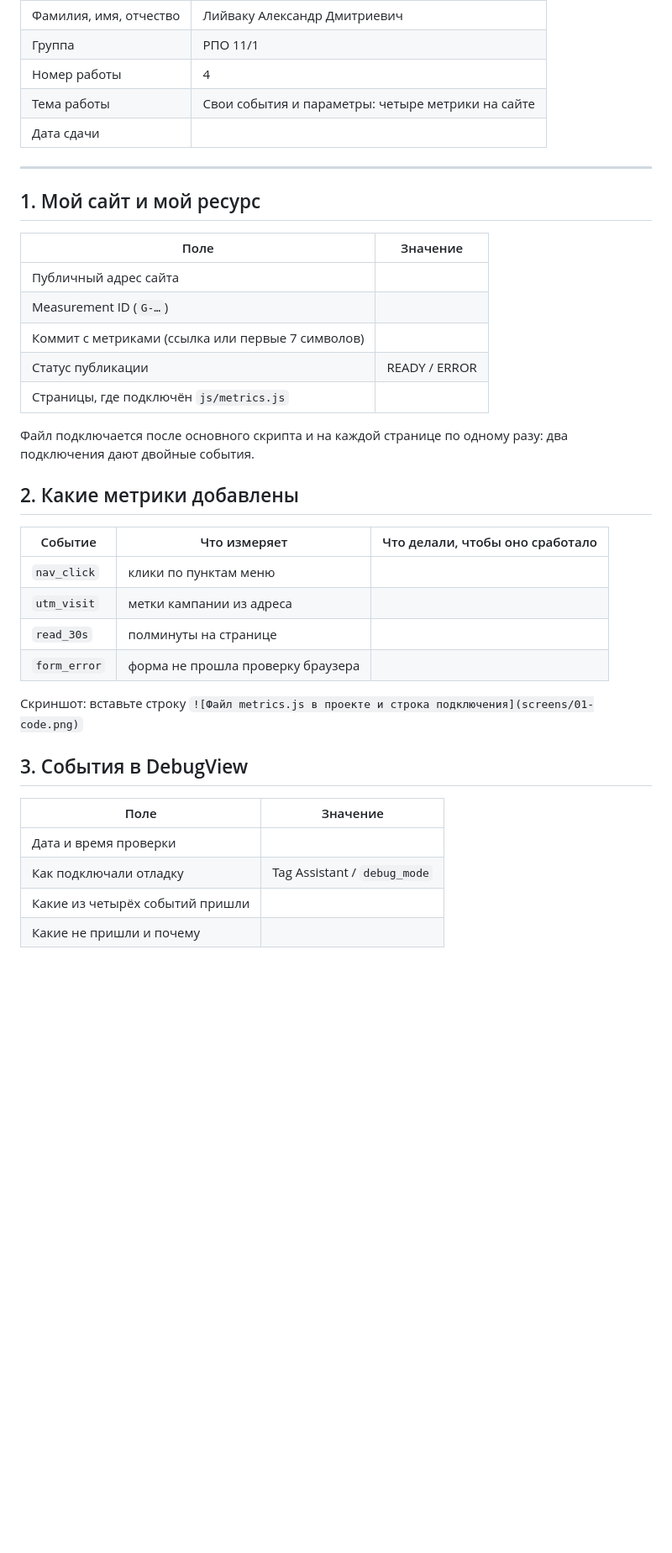
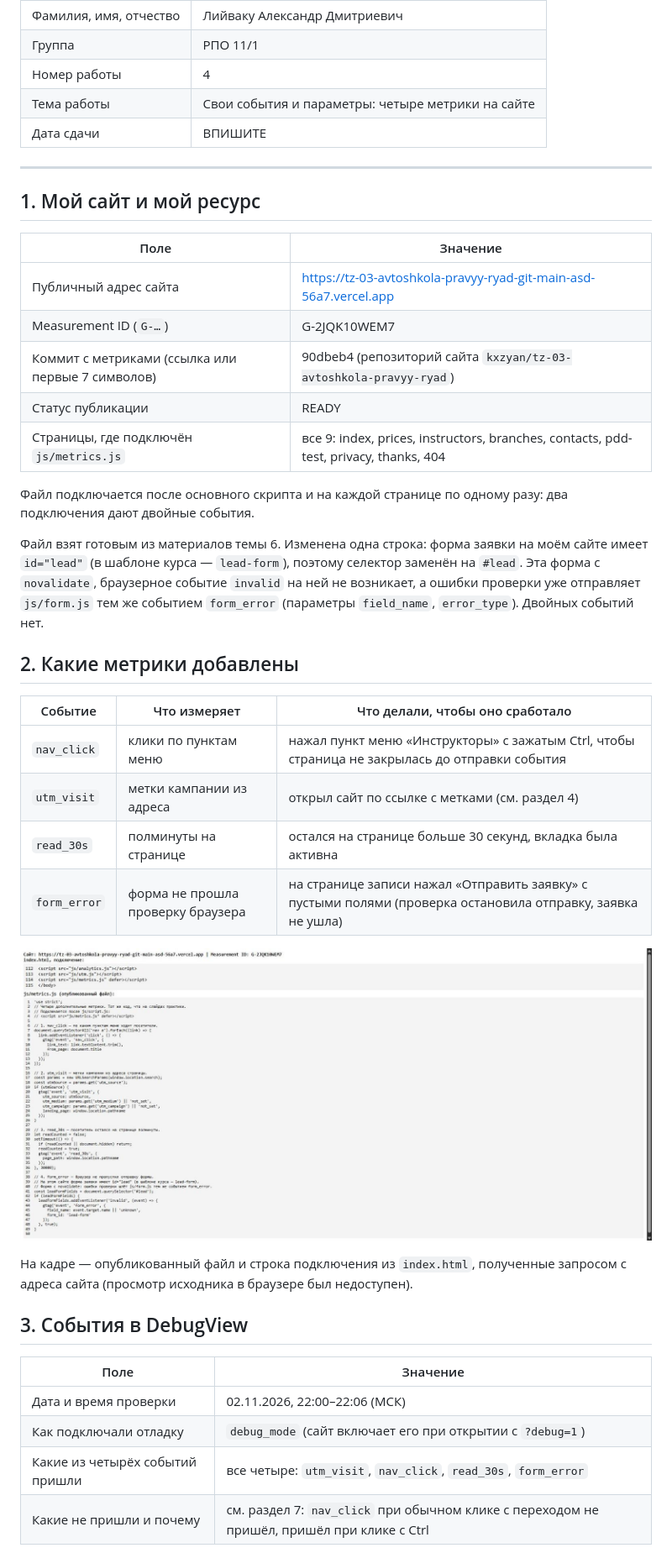
Before and after one commit to kxzyan/inftehnologi, a Markdown page: lesson_04/homework_04.md, the part around one of its changes. Shown at 84% size. Drawn GitHub-style; pictures changed too: lesson_04/screens/01-code.png (added); blank space fills up the shorter version.

```diff
--- a/lesson_04/homework_04.md
+++ b/lesson_04/homework_04.md
@@ -8,7 +8,7 @@
 | Группа | РПО 11/1 |
 | Номер работы | 4 |
 | Тема работы | Свои события и параметры: четыре метрики на сайте |
-| Дата сдачи |  |
+| Дата сдачи | ВПИШИТЕ |
 
 ---
 
@@ -16,32 +16,36 @@
 
 | Поле | Значение |
 |---|---|
-| Публичный адрес сайта |  |
-| Measurement ID (`G-…`) |  |
-| Коммит с метриками (ссылка или первые 7 символов) |  |
-| Статус публикации | READY / ERROR |
-| Страницы, где подключён `js/metrics.js` |  |
+| Публичный адрес сайта | https://tz-03-avtoshkola-pravyy-ryad-git-main-asd-56a7.vercel.app |
+| Measurement ID (`G-…`) | G-2JQK10WEM7 |
+| Коммит с метриками (ссылка или первые 7 символов) | 90dbeb4 (репозиторий сайта `kxzyan/tz-03-avtoshkola-pravyy-ryad`) |
+| Статус публикации | READY |
+| Страницы, где подключён `js/metrics.js` | все 9: index, prices, instructors, branches, contacts, pdd-test, privacy, thanks, 404 |
 
 Файл подключается после основного скрипта и на каждой странице по одному
 разу: два подключения дают двойные события.
+
+Файл взят готовым из материалов темы 6. Изменена одна строка: форма заявки на моём сайте имеет `id="lead"` (в шаблоне курса — `lead-form`), поэтому селектор заменён на `#lead`. Эта форма с `novalidate`, браузерное событие `invalid` на ней не возникает, а ошибки проверки уже отправляет `js/form.js` тем же событием `form_error` (параметры `field_name`, `error_type`). Двойных событий нет.
 
 ## 2. Какие метрики добавлены
 
 | Событие | Что измеряет | Что делали, чтобы оно сработало |
 |---|---|---|
-| `nav_click` | клики по пунктам меню |  |
-| `utm_visit` | метки кампании из адреса |  |
-| `read_30s` | полминуты на странице |  |
-| `form_error` | форма не прошла проверку браузера |  |
+| `nav_click` | клики по пунктам меню | нажал пункт меню «Инструкторы» с зажатым Ctrl, чтобы страница не закрылась до отправки события |
+| `utm_visit` | метки кампании из адреса | открыл сайт по ссылке с метками (см. раздел 4) |
+| `read_30s` | полминуты на странице | остался на странице больше 30 секунд, вкладка была активна |
+| `form_error` | форма не прошла проверку браузера | на странице записи нажал «Отправить заявку» с пустыми полями (проверка остановила отправку, заявка не ушла) |
 
-Скриншот: вставьте строку `![Файл metrics.js в проекте и строка подключения](screens/01-code.png)`
+![Файл metrics.js в проекте и строка подключения](screens/01-code.png)
+
+На кадре — опубликованный файл и строка подключения из `index.html`, полученные запросом с адреса сайта (просмотр исходника в браузере был недоступен).
 
 ## 3. События в DebugView
 
 | Поле | Значение |
 |---|---|
-| Дата и время проверки |  |
-| Как подключали отладку | Tag Assistant / `debug_mode` |
-| Какие из четырёх событий пришли |  |
-| Какие не пришли и почему |  |
+| Дата и время проверки | 02.11.2026, 22:00–22:06 (МСК) |
+| Как подключали отладку | `debug_mode` (сайт включает его при открытии с `?debug=1`) |
+| Какие из четырёх событий пришли | все четыре: `utm_visit`, `nav_click`, `read_30s`, `form_error` |
+| Какие не пришли и почему | см. раздел 7: `nav_click` при обычном клике с переходом не пришёл, пришёл при клике с Ctrl |
 
```
Also changed, not shown: other parts of lesson_04/homework_04.md (+21 -15 lines), lesson_04/screens/02-debugview.png (added), lesson_04/screens/03-utm-params.png (added), lesson_04/screens/04-realtime.png (added).
